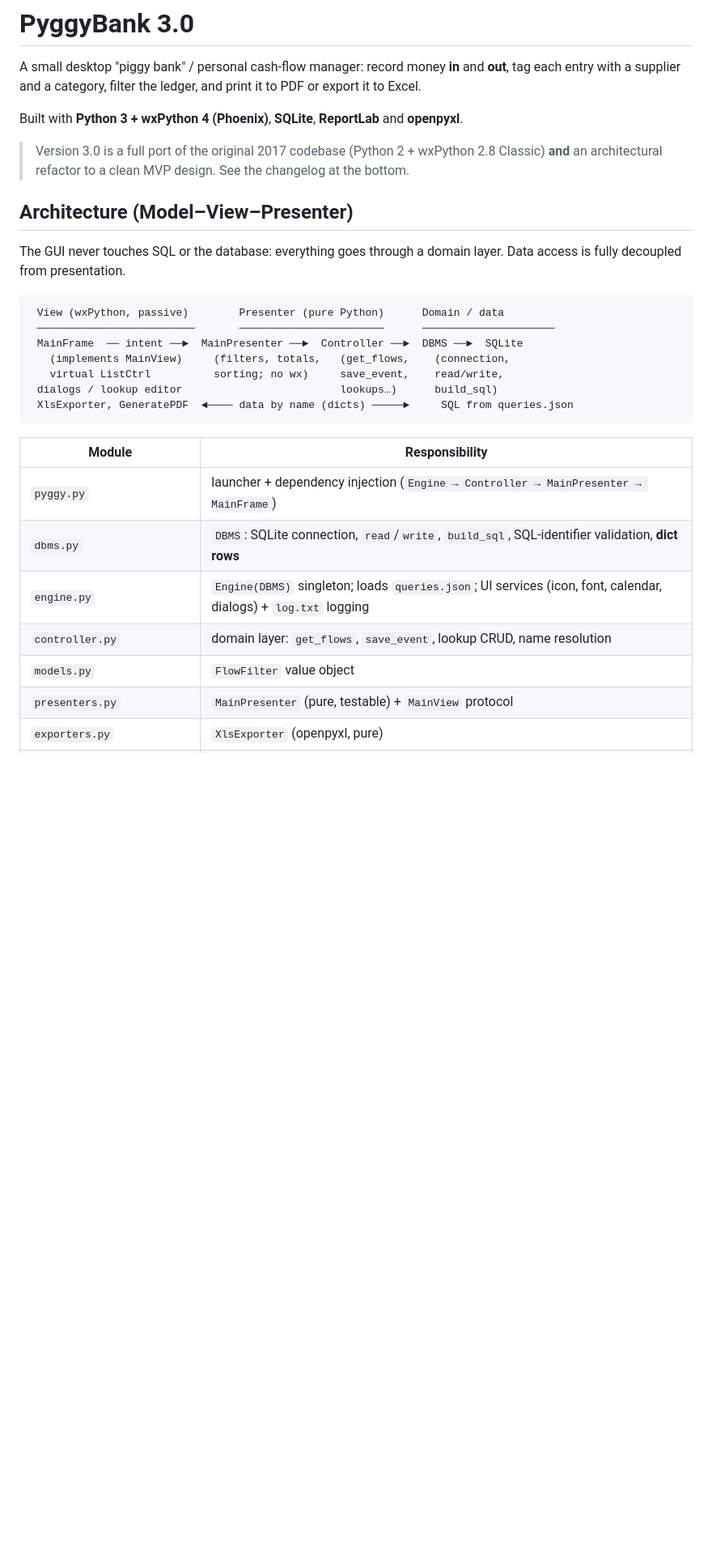
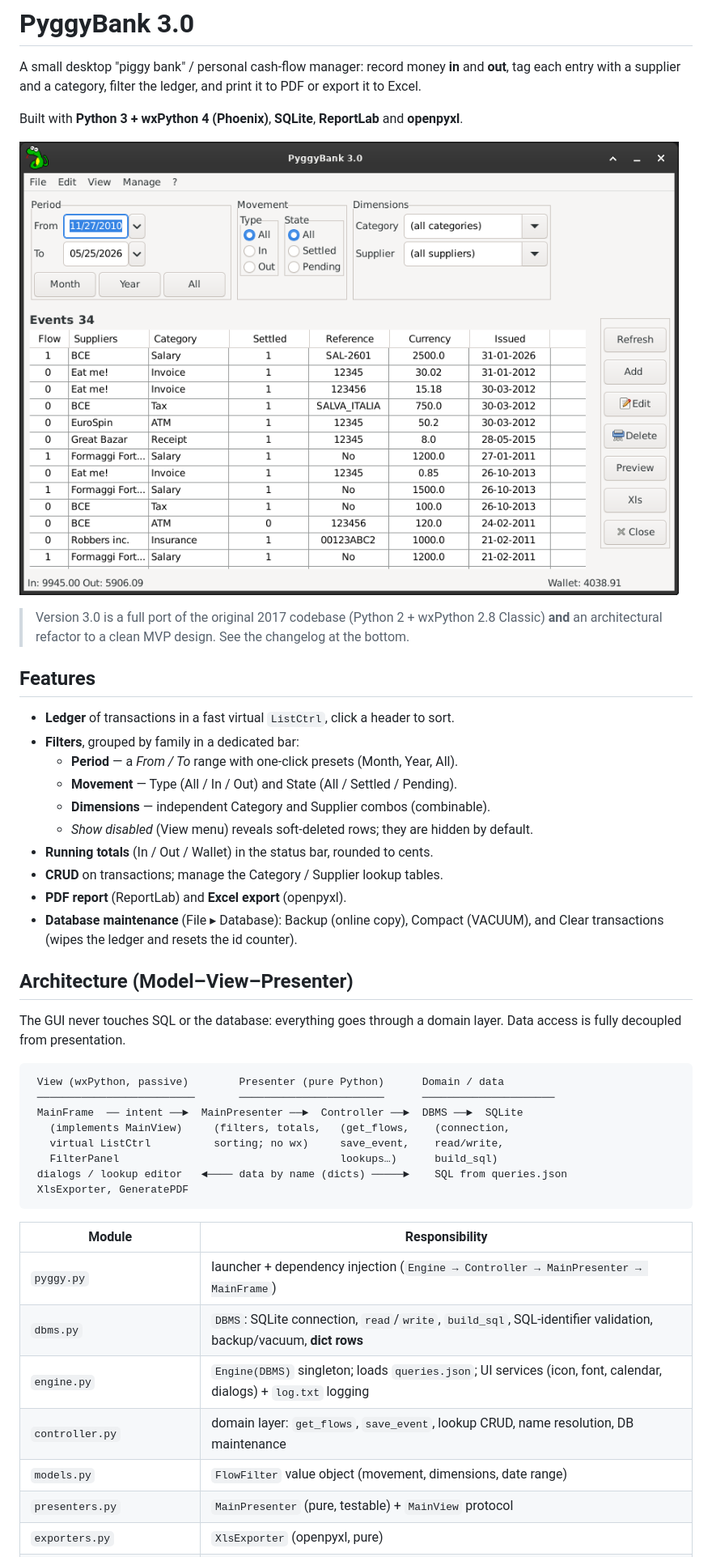
Before and after one commit to 1966bc/pyggybank, a Markdown page: README.md, the part around one of its changes. Shown at 81% size. Drawn GitHub-style; pictures changed too: images/pyggybank-3.0.png (added); blank space fills up the shorter version.

Commit message:
docs: rewrite README for 3.0 features + add light-themed screenshot
Document the new filter bar, menu layout and DB maintenance; add a Features
section and update the module table (filter_panel.py) and changelog. Add a
light-themed screenshot of the new UI under images/, and ignore generated
pyggy-*.db backups.

Co-Authored-By: Claude Opus 4.7 (1M context) <noreply@anthropic.com>

````diff
--- a/README.md
+++ b/README.md
@@ -7,9 +7,25 @@ and print it to PDF or export it to Excel.
 Built with **Python 3 + wxPython 4 (Phoenix)**, **SQLite**, **ReportLab** and
 **openpyxl**.
 
+![PyggyBank 3.0 main window](images/pyggybank-3.0.png)
+
 > Version 3.0 is a full port of the original 2017 codebase (Python 2 + wxPython
 > 2.8 Classic) **and** an architectural refactor to a clean MVP design. See the
 > changelog at the bottom.
+
+## Features
+
+* **Ledger** of transactions in a fast virtual `ListCtrl`, click a header to sort.
+* **Filters**, grouped by family in a dedicated bar:
+  * **Period** — a *From / To* range with one-click presets (Month, Year, All).
+  * **Movement** — Type (All / In / Out) and State (All / Settled / Pending).
+  * **Dimensions** — independent Category and Supplier combos (combinable).
+  * *Show disabled* (View menu) reveals soft-deleted rows; they are hidden by default.
+* **Running totals** (In / Out / Wallet) in the status bar, rounded to cents.
+* **CRUD** on transactions; manage the Category / Supplier lookup tables.
+* **PDF report** (ReportLab) and **Excel export** (openpyxl).
+* **Database maintenance** (File ▸ Database): Backup (online copy), Compact
+  (VACUUM), and Clear transactions (wipes the ledger and resets the id counter).
 
 ## Architecture (Model–View–Presenter)
 
@@ -22,17 +38,18 @@ layer. Data access is fully decoupled from presentation.
  MainFrame  ── intent ──►  MainPresenter ──►  Controller ──►  DBMS ──►  SQLite
    (implements MainView)     (filters, totals,   (get_flows,    (connection,
    virtual ListCtrl          sorting; no wx)     save_event,    read/write,
- dialogs / lookup editor                         lookups…)      build_sql)
- XlsExporter, GeneratePDF  ◄──── data by name (dicts) ─────►     SQL from queries.json
+   FilterPanel                                   lookups…)      build_sql)
+ dialogs / lookup editor   ◄──── data by name (dicts) ─────►    SQL from queries.json
+ XlsExporter, GeneratePDF
 ```
 
 | Module | Responsibility |
 |--------|----------------|
 | `pyggy.py` | launcher + dependency injection (`Engine → Controller → MainPresenter → MainFrame`) |
-| `dbms.py` | `DBMS`: SQLite connection, `read`/`write`, `build_sql`, SQL-identifier validation, **dict rows** |
+| `dbms.py` | `DBMS`: SQLite connection, `read`/`write`, `build_sql`, SQL-identifier validation, backup/vacuum, **dict rows** |
 | `engine.py` | `Engine(DBMS)` singleton; loads `queries.json`; UI services (icon, font, calendar, dialogs) + `log.txt` logging |
-| `controller.py` | domain layer: `get_flows`, `save_event`, lookup CRUD, name resolution |
-| `models.py` | `FlowFilter` value object |
+| `controller.py` | domain layer: `get_flows`, `save_event`, lookup CRUD, name resolution, DB maintenance |
+| `models.py` | `FlowFilter` value object (movement, dimensions, date range) |
 | `presenters.py` | `MainPresenter` (pure, testable) + `MainView` protocol |
 | `exporters.py` | `XlsExporter` (openpyxl, pure) |
 | `reports/rpt_flows.py` | `GeneratePDF` + `ReportHeader` (ReportLab, no app reference) |
````
Also changed, not shown: other parts of README.md (+10 -2 lines), 1 other file.
